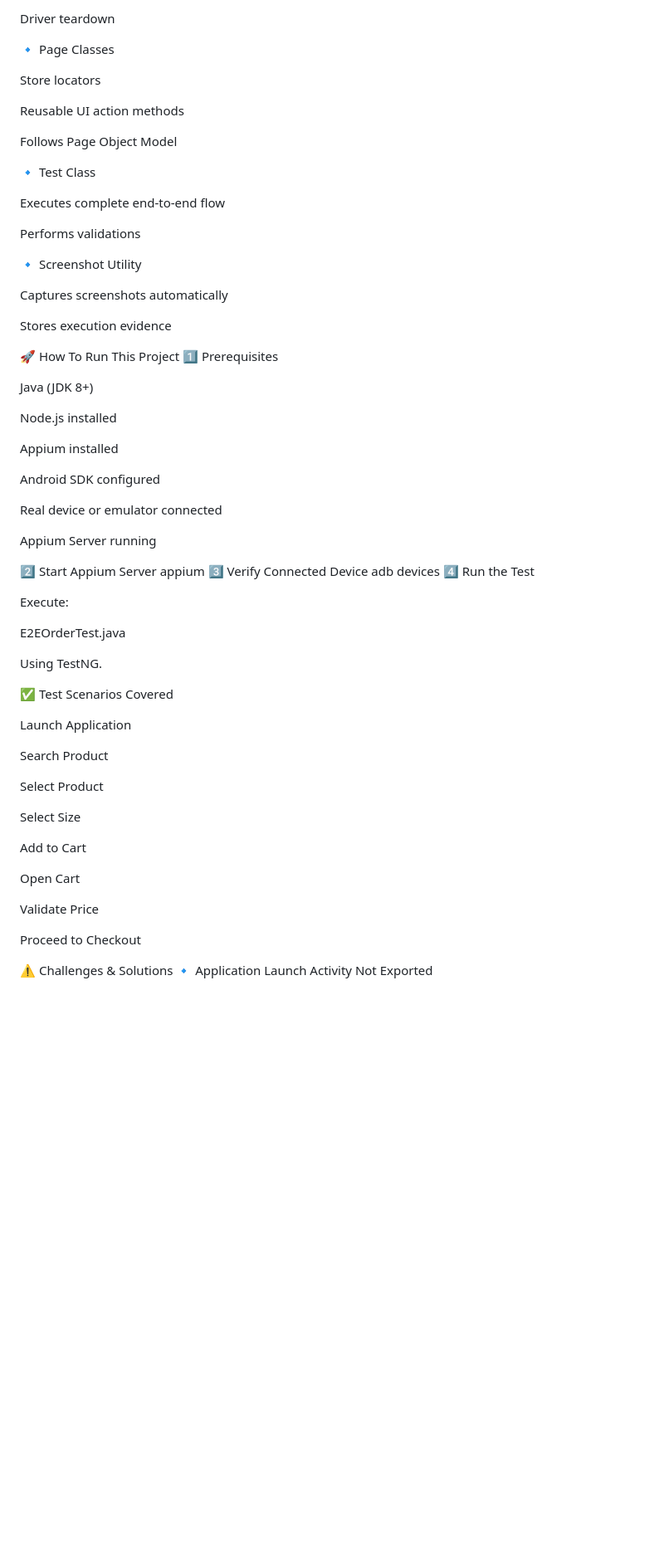
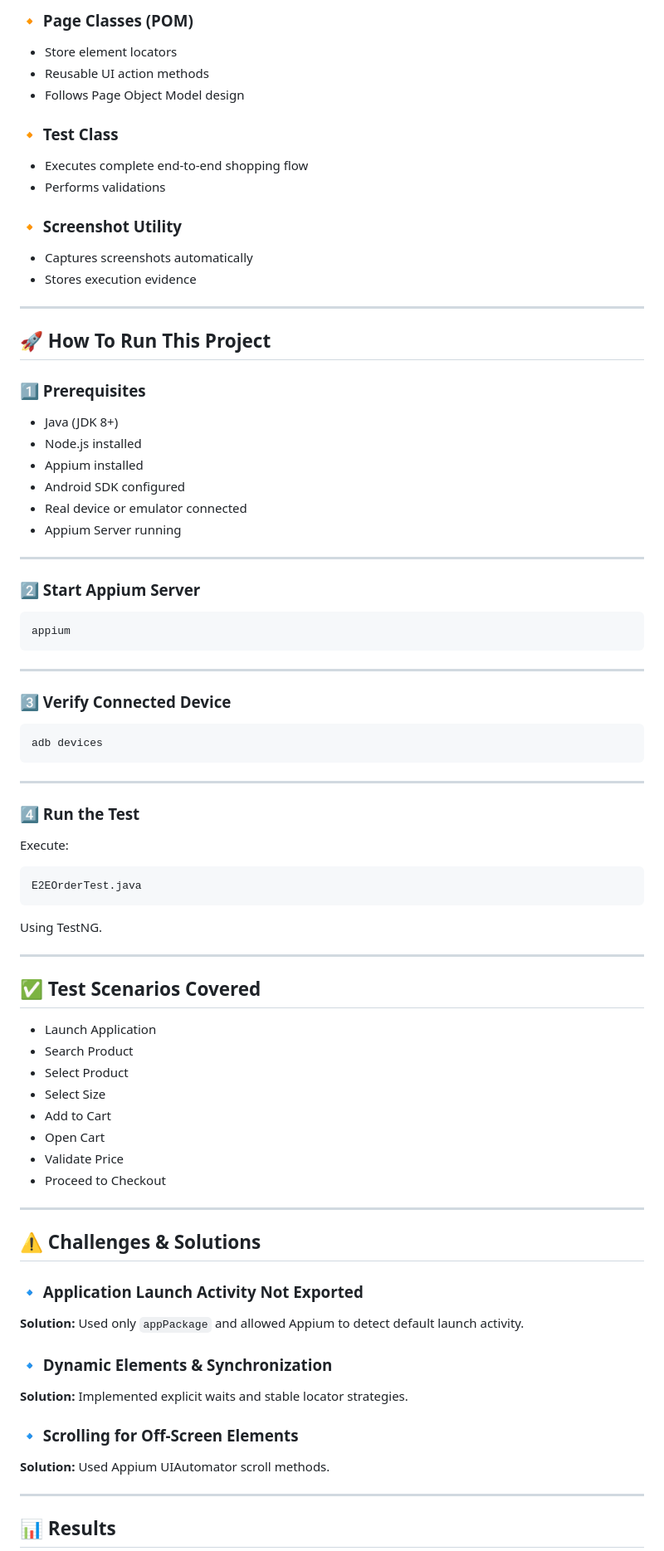
Before and after one commit to Muskan271503/ShopFlowGuard-Mobile-E-Commerce-Flow-Automation-, a Markdown page: README.md, the part around one of its changes. Shown at 83% size. GitHub-like rendering; blank space fills up the shorter version.

````diff
--- a/README.md
+++ b/README.md
@@ -75,71 +89,85 @@ Server connection
 
-Driver teardown
+### 🔸 Page Classes (POM)
+- Store element locators
+- Reusable UI action methods
+- Follows Page Object Model design
 
-🔹 Page Classes
+### 🔸 Test Class
+- Executes complete end-to-end shopping flow
+- Performs validations
 
-Store locators
+### 🔸 Screenshot Utility
+- Captures screenshots automatically
+- Stores execution evidence
 
-Reusable UI action methods
+---
 
-Follows Page Object Model
+## 🚀 How To Run This Project
 
-🔹 Test Class
+### 1️⃣ Prerequisites
 
-Executes complete end-to-end flow
+- Java (JDK 8+)
+- Node.js installed
+- Appium installed
+- Android SDK configured
+- Real device or emulator connected
+- Appium Server running
 
-Performs validations
+---
 
-🔹 Screenshot Utility
+### 2️⃣ Start Appium Server
 
-Captures screenshots automatically
+```bash
+appium
+```
 
-Stores execution evidence
+---
 
-🚀 How To Run This Project
-1️⃣ Prerequisites
+### 3️⃣ Verify Connected Device
 
-Java (JDK 8+)
+```bash
+adb devices
+```
 
-Node.js installed
+---
 
-Appium installed
-
-Android SDK configured
-
-Real device or emulator connected
-
-Appium Server running
-
-2️⃣ Start Appium Server
-appium
-3️⃣ Verify Connected Device
-adb devices
-4️⃣ Run the Test
+### 4️⃣ Run the Test
 
 Execute:
 
+```
 E2EOrderTest.java
+```
 
 Using TestNG.
 
-✅ Test Scenarios Covered
+---
 
-Launch Application
+## ✅ Test Scenarios Covered
 
-Search Product
+- Launch Application
+- Search Product
+- Select Product
+- Select Size
+- Add to Cart
+- Open Cart
+- Validate Price
+- Proceed to Checkout
 
-Select Product
+---
 
-Select Size
+## ⚠️ Challenges & Solutions
 
-Add to Cart
+### 🔹 Application Launch Activity Not Exported
+**Solution:** Used only `appPackage` and allowed Appium to detect default launch activity.
 
-Open Cart
+### 🔹 Dynamic Elements & Synchronization
+**Solution:** Implemented explicit waits and stable locator strategies.
 
-Validate Price
+### 🔹 Scrolling for Off-Screen Elements
+**Solution:** Used Appium UIAutomator scroll methods.
 
-Proceed to Checkout
+---
 
-⚠️ Challenges & Solutions
-🔹 Application Launch Activity Not Exported
+## 📊 Results
 
````
Also changed, not shown: other parts of README.md (+86 -86 lines).
